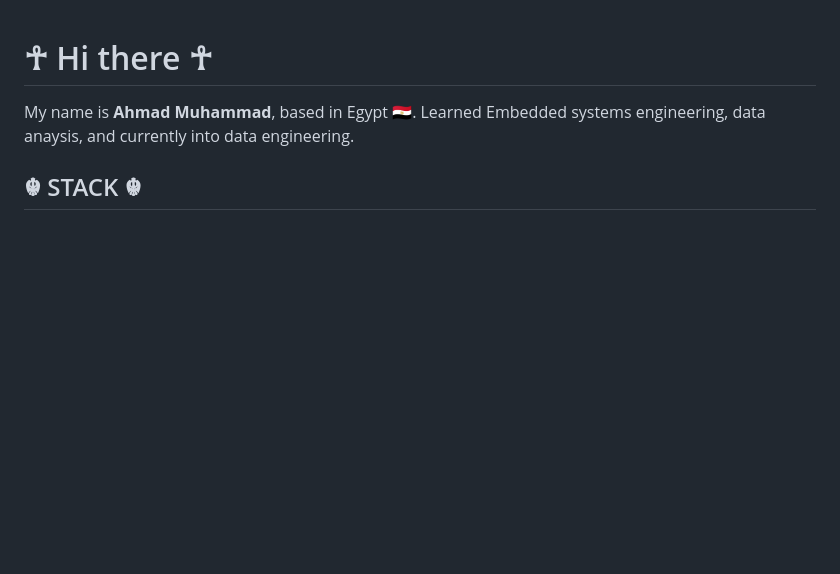
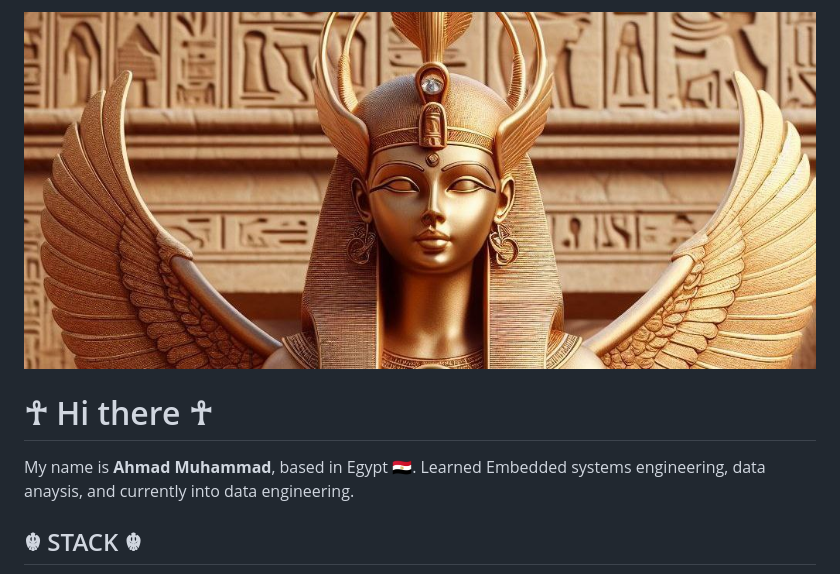
Before and after one commit to ahmadMuhammadGd/ahmadmuhammadGd, a Markdown page: README.md, the part around one of its changes. GitHub-like rendering; pictures changed too: Header/b7103577-ebab-4711-938c-70032a3395e9.jpeg (added); blank space fills up the shorter version.

```diff
--- a/README.md
+++ b/README.md
@@ -1,3 +1,4 @@
+![Generated By Dall-E](Header/b7103577-ebab-4711-938c-70032a3395e9.jpeg)
 # ☥ Hi there ☥
 My name is **Ahmad Muhammad**, based in Egypt 🇪🇬.
 Learned Embedded systems engineering, data anaysis, and currently into data engineering.
```
Also changed, not shown: other parts of README.md (+1 -0 lines).
